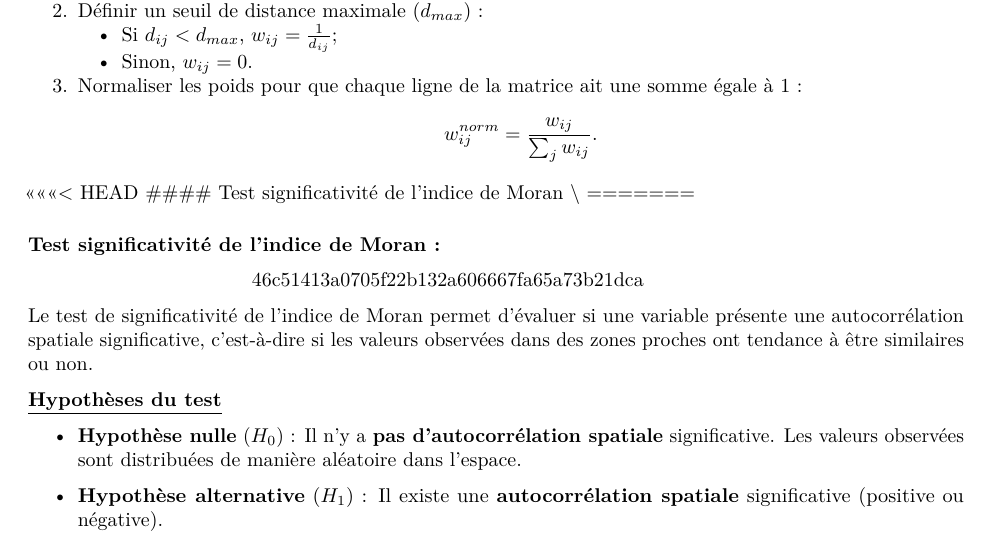
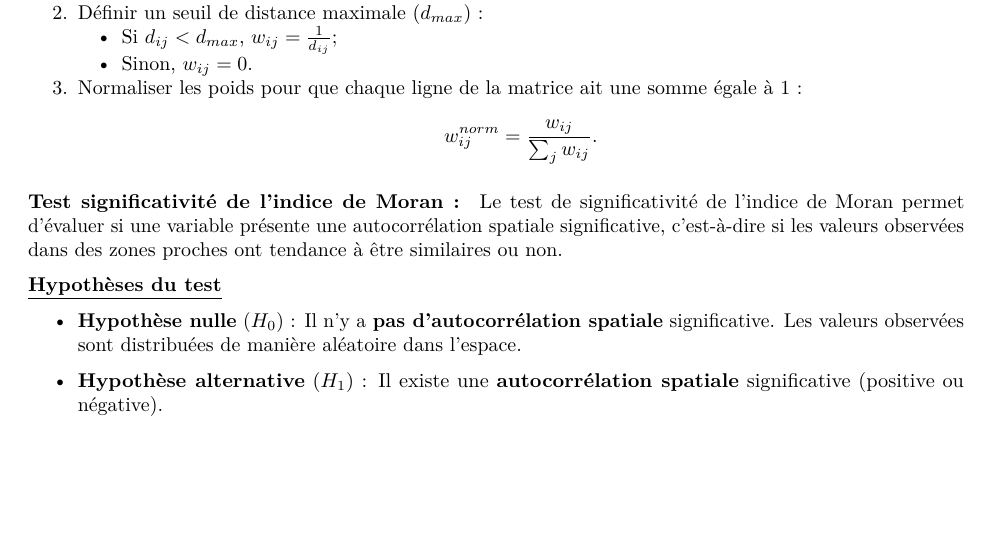
Before and after one commit to Richard-GOZAN/Projet-Stat-2A-Ensai, an R Markdown document (scripts/3_Methodologie.Rmd): part of page 3 of 6, cut so that both start at the same text, the shorter picture padded with empty space. Rendered offline with R 4.5, knitr and Pandoc, then LaTeX, with nearby package versions.

Commit message:
Méthodologie - Test

```diff
--- a/scripts/3_Methodologie.Rmd
+++ b/scripts/3_Methodologie.Rmd
@@ -91,12 +91,7 @@ Pour construire la matrice de poids, nous avons suivi ces étapes.
      w_{ij}^{norm} = \frac{w_{ij}}{\sum_{j} w_{ij}}.
     $$
 
-<<<<<<< HEAD
-#### Test significativité de l'indice de Moran \\
-=======
-
 #### Test significativité de l'indice de Moran :
->>>>>>> 46c51413a0705f22b132a606667fa65a73b21dca
 
 Le test de significativité de l’indice de Moran permet d’évaluer si une variable présente une autocorrélation spatiale significative, c’est-à-dire si les valeurs observées dans des zones proches ont tendance à être similaires ou non.
 
```
Also changed, not shown: scripts/3_Methodologie.pdf, scripts/3_Methodologie.tex.
